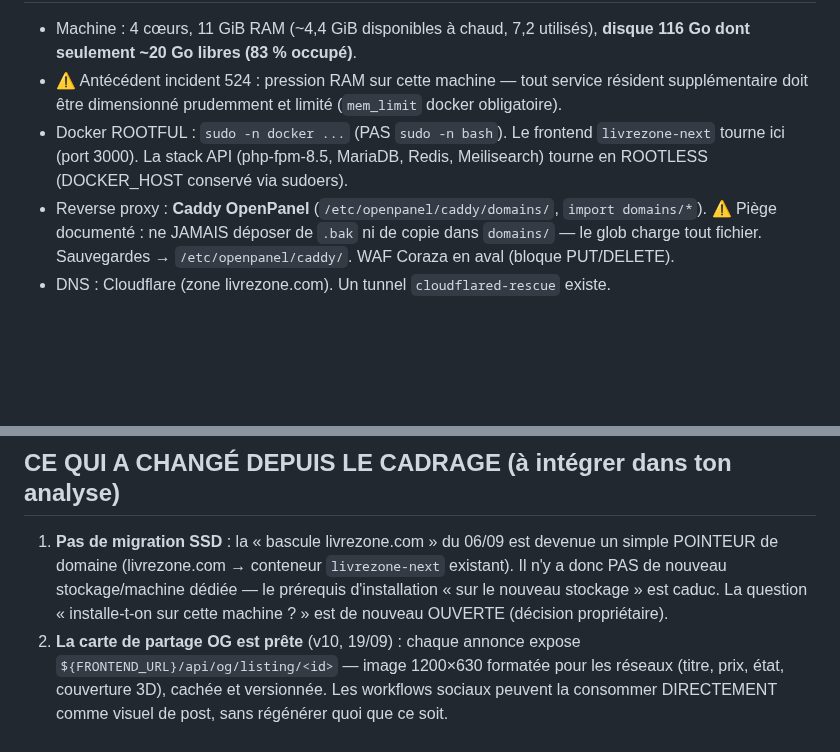
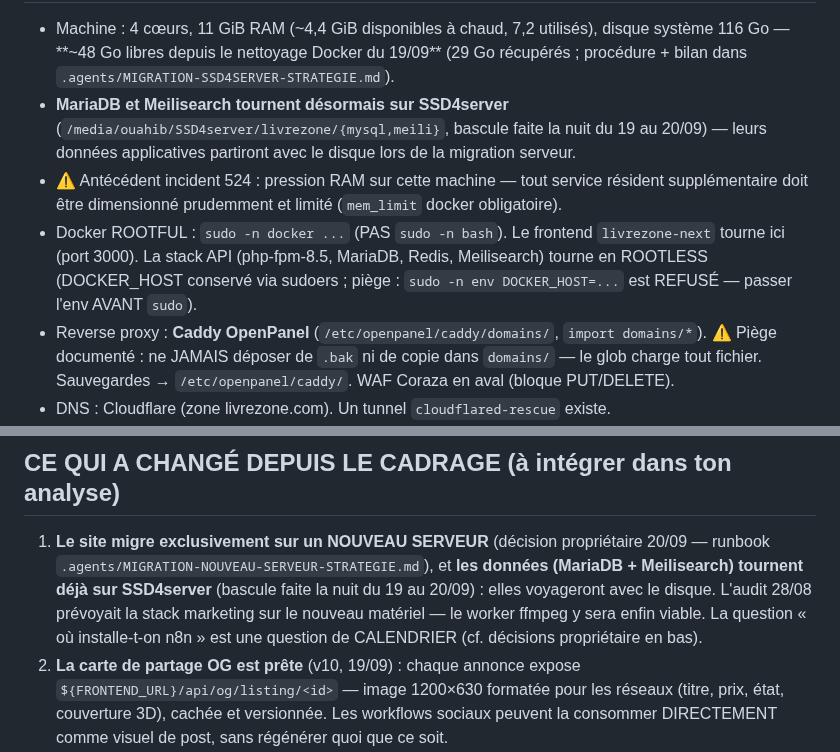
Before and after one commit to livrezone-ops/livrezone-next-monorepo, a Markdown page: api-next.livrezone.com/.agents/PROMPT-SESSION-N8N.md, 2 parts joined by grey strips. Drawn GitHub-style; blank space fills up the shorter version.

Commit message:
docs(n8n): prompt de session à jour — état 20/09 (nettoyage disque, données sur SSD4server, décision nouveau serveur)

```diff
--- a/api-next.livrezone.com/.agents/PROMPT-SESSION-N8N.md
+++ b/api-next.livrezone.com/.agents/PROMPT-SESSION-N8N.md
@@ -33,12 +33,20 @@ leurs réponses.
 
 - Machine : 4 cœurs, 11 GiB RAM (~4,4 GiB disponibles à chaud, 7,2 utilisés),
-  **disque 116 Go dont seulement ~20 Go libres (83 % occupé)**.
+  disque système 116 Go — **~48 Go libres depuis le nettoyage Docker du
+  19/09** (29 Go récupérés ; procédure + bilan dans
+  `.agents/MIGRATION-SSD4SERVER-STRATEGIE.md`).
+- **MariaDB et Meilisearch tournent désormais sur SSD4server**
+  (`/media/ouahib/SSD4server/livrezone/{mysql,meili}`, bascule faite la nuit
+  du 19 au 20/09) — leurs données applicatives partiront avec le disque lors
+  de la migration serveur.
 - ⚠️ Antécédent incident 524 : pression RAM sur cette machine — tout service
   résident supplémentaire doit être dimensionné prudemment et limité
   (`mem_limit` docker obligatoire).
 - Docker ROOTFUL : `sudo -n docker ...` (PAS `sudo -n bash`). Le frontend
   `livrezone-next` tourne ici (port 3000). La stack API (php-fpm-8.5, MariaDB,
-  Redis, Meilisearch) tourne en ROOTLESS (DOCKER_HOST conservé via sudoers).
+  Redis, Meilisearch) tourne en ROOTLESS (DOCKER_HOST conservé via sudoers ;
+  piège : `sudo -n env DOCKER_HOST=...` est REFUSÉ — passer l'env AVANT
+  `sudo`).
 - Reverse proxy : **Caddy OpenPanel** (`/etc/openpanel/caddy/domains/`,
   `import domains/*`). ⚠️ Piège documenté : ne JAMAIS déposer de `.bak` ni de
   copie dans `domains/` — le glob charge tout fichier. Sauvegardes →
@@ -70,12 +78,13 @@ plateforme, **ressources ffmpeg (rendu = CPU → pas sur la machine prod)**.
 
 ## CE QUI A CHANGÉ DEPUIS LE CADRAGE (à intégrer dans ton analyse)
 
-1. **Pas de migration SSD** : la « bascule livrezone.com » du 06/09 est devenue
-   un simple POINTEUR de domaine (livrezone.com → conteneur `livrezone-next`
-   existant). Il n'y a donc PAS de nouveau stockage/machine dédiée — le
-   prérequis d'installation « sur le nouveau stockage » est caduc. La question
-   « installe-t-on sur cette machine ? » est de nouveau OUVERTE (décision
-   propriétaire).
+1. **Le site migre exclusivement sur un NOUVEAU SERVEUR** (décision
+   propriétaire 20/09 — runbook `.agents/MIGRATION-NOUVEAU-SERVEUR-STRATEGIE.md`),
+   et **les données (MariaDB + Meilisearch) tournent déjà sur SSD4server**
+   (bascule faite la nuit du 19 au 20/09) : elles voyageront avec le disque.
+   L'audit 28/08 prévoyait la stack marketing sur le nouveau matériel — le
+   worker ffmpeg y sera enfin viable. La question « où installe-t-on n8n » est
+   une question de CALENDRIER (cf. décisions propriétaire en bas).
 2. **La carte de partage OG est prête** (v10, 19/09) : chaque annonce expose
    `${FRONTEND_URL}/api/og/listing/<id>` — image 1200×630 formatée pour les
    réseaux (titre, prix, état, couverture 3D), cachée et versionnée. Les
```
Also changed, not shown: other parts of api-next.livrezone.com/.agents/PROMPT-SESSION-N8N.md (+1 -1 lines).
